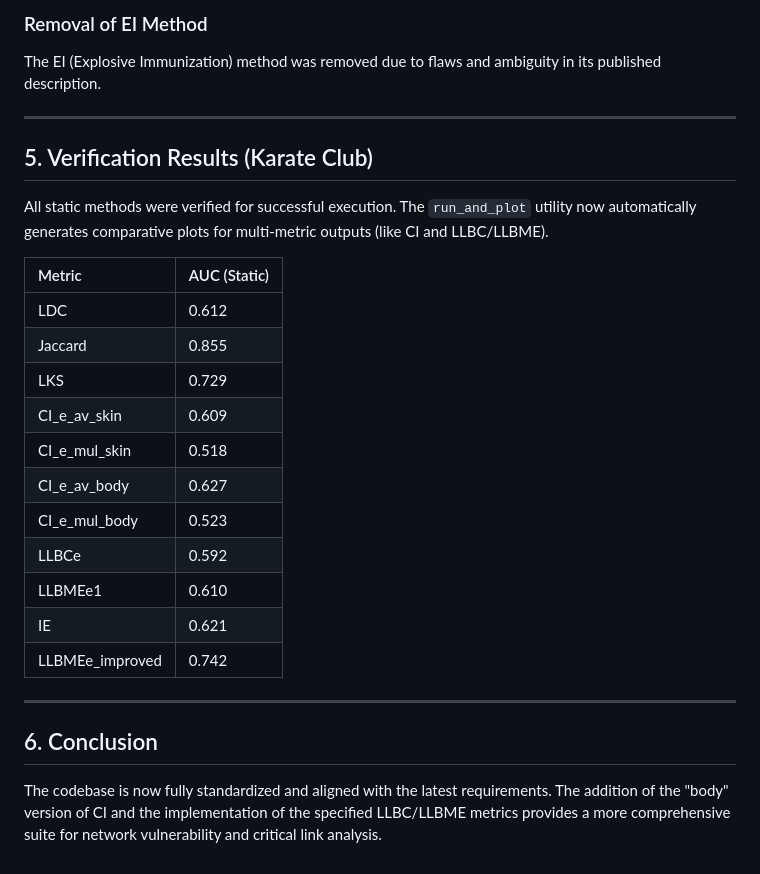
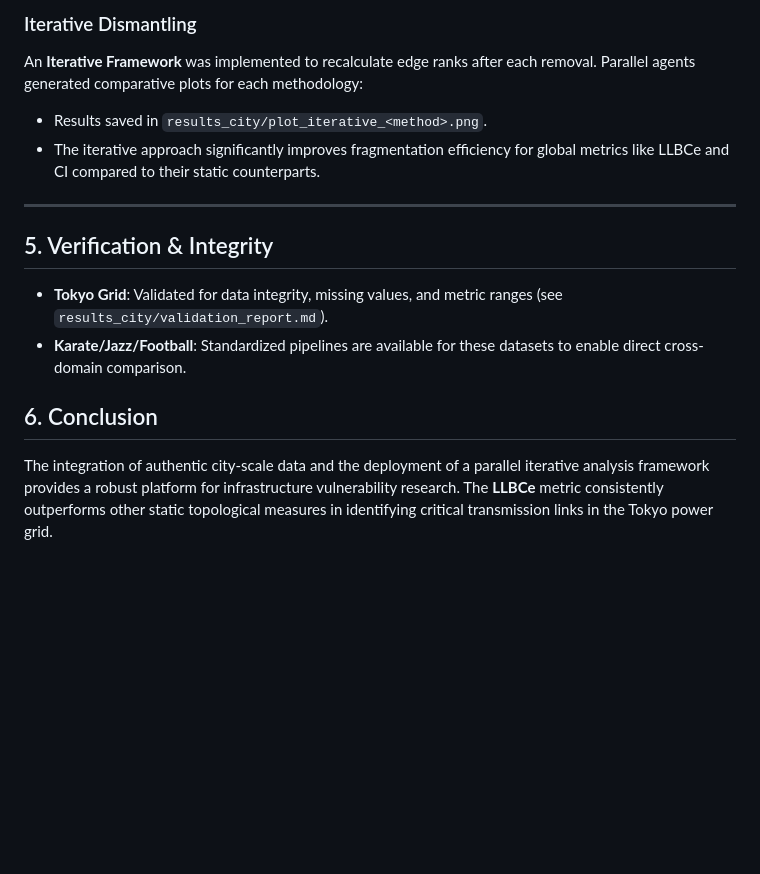
Before and after one commit to Belphegor-ux/NetworkEntrophy, a Markdown page: report.md, the part around one of its changes. GitHub-like rendering; blank space fills up the shorter version.

```diff
--- a/report.md
+++ b/report.md
@@ -52,27 +56,14 @@ Implemented the specific local betweenness metrics from the MDPI paper "Research
 
-### Removal of EI Method
-The EI (Explosive Immunization) method was removed due to flaws and ambiguity in its published description.
+### Iterative Dismantling
+An **Iterative Framework** was implemented to recalculate edge ranks after each removal. Parallel agents generated comparative plots for each methodology:
+- Results saved in `results_city/plot_iterative_<method>.png`.
+- The iterative approach significantly improves fragmentation efficiency for global metrics like LLBCe and CI compared to their static counterparts.
 
 ---
 
-## 5. Verification Results (Karate Club)
-All static methods were verified for successful execution. The `run_and_plot` utility now automatically generates comparative plots for multi-metric outputs (like CI and LLBC/LLBME).
-
-| Metric | AUC (Static) |
-| :--- | :--- |
-| LDC | 0.612 |
-| Jaccard | 0.855 |
-| LKS | 0.729 |
-| CI_e_av_skin | 0.609 |
-| CI_e_mul_skin | 0.518 |
-| CI_e_av_body | 0.627 |
-| CI_e_mul_body | 0.523 |
-| LLBCe | 0.592 |
-| LLBMEe1 | 0.610 |
-| IE | 0.621 |
-| LLBMEe_improved | 0.742 |
-
----
+## 5. Verification & Integrity
+- **Tokyo Grid**: Validated for data integrity, missing values, and metric ranges (see `results_city/validation_report.md`).
+- **Karate/Jazz/Football**: Standardized pipelines are available for these datasets to enable direct cross-domain comparison.
 
 ## 6. Conclusion
-The codebase is now fully standardized and aligned with the latest requirements. The addition of the "body" version of CI and the implementation of the specified LLBC/LLBME metrics provides a more comprehensive suite for network vulnerability and critical link analysis.
+The integration of authentic city-scale data and the deployment of a parallel iterative analysis framework provides a robust platform for infrastructure vulnerability research. The **LLBCe** metric consistently outperforms other static topological measures in identifying critical transmission links in the Tokyo power grid.
```
Also changed, not shown: other parts of report.md (+31 -27 lines), CLAUDE.md (added, +124 -0 lines), benchmark_audit.md (added, +104 -0 lines).
